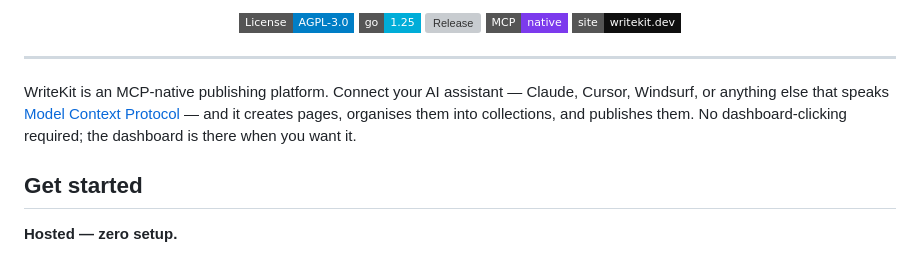
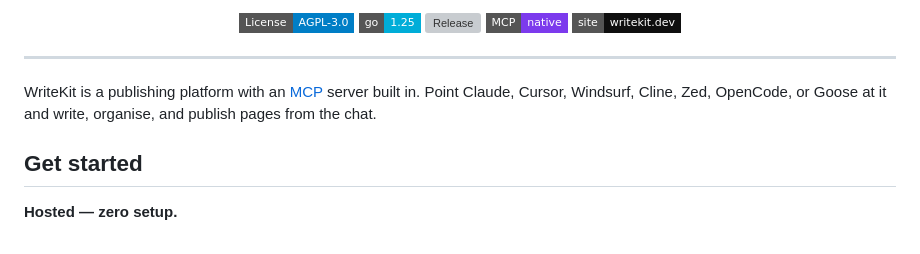
Before and after one commit to Macawls/writekit, a Markdown page: README.md, the part around the change. Rendered like a GitHub page; badges without logos; grey boxes are pictures that could not be loaded.

Commit message:
docs(readme): tighten intro, expand MCP client list

```diff
--- a/README.md
+++ b/README.md
@@ -16,7 +16,7 @@ Pages, collections, and docs — managed entirely through your AI assistant.
 
 ---
 
-WriteKit is an MCP-native publishing platform. Connect your AI assistant — Claude, Cursor, Windsurf, or anything else that speaks [Model Context Protocol](https://modelcontextprotocol.io) — and it creates pages, organises them into collections, and publishes them. No dashboard-clicking required; the dashboard is there when you want it.
+WriteKit is a publishing platform with an [MCP](https://modelcontextprotocol.io) server built in. Point Claude, Cursor, Windsurf, Cline, Zed, OpenCode, or Goose at it and write, organise, and publish pages from the chat.
 
 ## Get started
 
```
